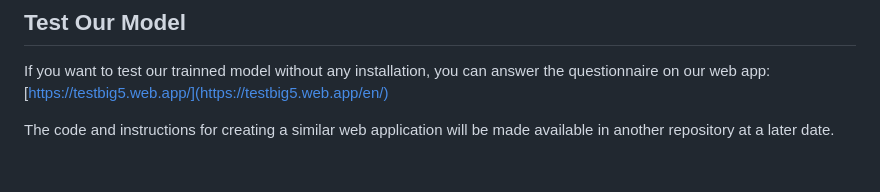
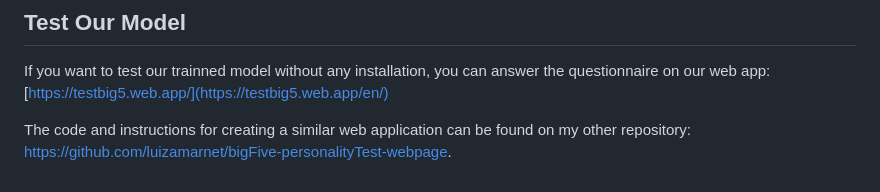
Before and after one commit to luizamarnet/bigFive-personalityTest, a Markdown page: README.md, the part around the change. Drawn GitHub-style.

```diff
--- a/README.md
+++ b/README.md
@@ -104,4 +104,4 @@ The script will:
 
  If you want to test our trainned model without any installation, you can answer the questionnaire on our web app: [https://testbig5.web.app/](https://testbig5.web.app/en/)
 
-The code and instructions for creating a similar web application will be made available in another repository at a later date.
+The code and instructions for creating a similar web application can be found on my other repository: https://github.com/luizamarnet/bigFive-personalityTest-webpage.
```
